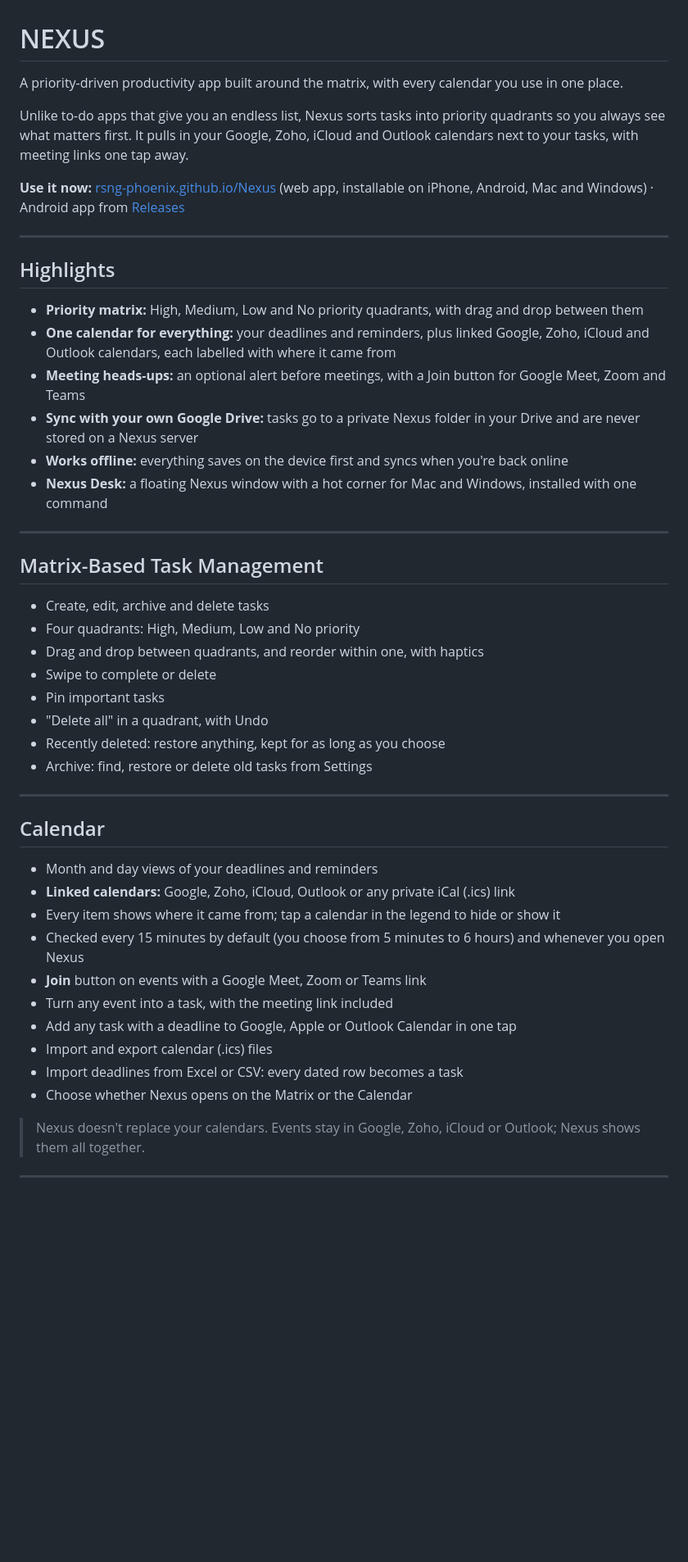
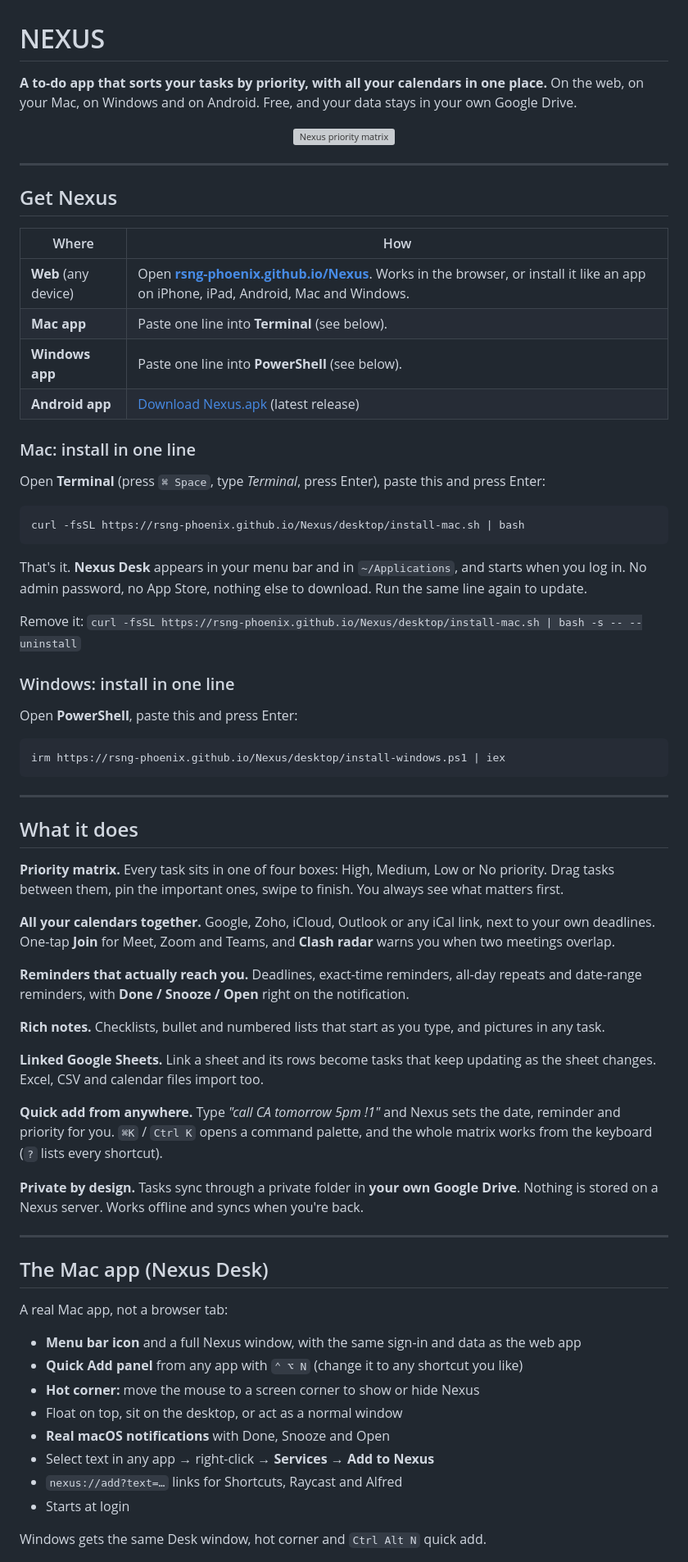
Before and after one commit to Rsng-Phoenix/Nexus, a Markdown page: README.md, the part around one of its changes. Shown at 82% size. Drawn GitHub-style; blank space fills up the shorter version; grey boxes are pictures that could not be loaded.

Commit message:
Rewrite README: what Nexus is at a glance, one-line Mac and Windows install, Mac app and all current features

````diff
--- a/README.md
+++ b/README.md
@@ -1,51 +1,76 @@
 # NEXUS
 
-A priority-driven productivity app built around the matrix, with every calendar you use in one place.
+**A to-do app that sorts your tasks by priority, with all your calendars in one place.**
+On the web, on your Mac, on Windows and on Android. Free, and your data stays in your own Google Drive.
 
-Unlike to-do apps that give you an endless list, Nexus sorts tasks into priority quadrants so you always see what matters first. It pulls in your Google, Zoho, iCloud and Outlook calendars next to your tasks, with meeting links one tap away.
-
-**Use it now:** [rsng-phoenix.github.io/Nexus](https://rsng-phoenix.github.io/Nexus/) (web app, installable on iPhone, Android, Mac and Windows) · Android app from [Releases](https://github.com/Rsng-Phoenix/Nexus/releases)
+<p align="center">
+  <img src="https://github.com/user-attachments/assets/27d8d266-e9fe-4d86-bfca-61ac682b4e07" width="220" alt="Nexus priority matrix">
+</p>
 
 ---
 
-## Highlights
+## Get Nexus
 
-- **Priority matrix:** High, Medium, Low and No priority quadrants, with drag and drop between them
-- **One calendar for everything:** your deadlines and reminders, plus linked Google, Zoho, iCloud and Outlook calendars, each labelled with where it came from
-- **Meeting heads-ups:** an optional alert before meetings, with a Join button for Google Meet, Zoom and Teams
-- **Sync with your own Google Drive:** tasks go to a private Nexus folder in your Drive and are never stored on a Nexus server
-- **Works offline:** everything saves on the device first and syncs when you're back online
-- **Nexus Desk:** a floating Nexus window with a hot corner for Mac and Windows, installed with one command
+| Where | How |
+| --- | --- |
+| **Web** (any device) | Open **[rsng-phoenix.github.io/Nexus](https://rsng-phoenix.github.io/Nexus/)**. Works in the browser, or install it like an app on iPhone, iPad, Android, Mac and Windows. |
+| **Mac app** | Paste one line into **Terminal** (see below). |
+| **Windows app** | Paste one line into **PowerShell** (see below). |
+| **Android app** | [Download Nexus.apk](https://github.com/Rsng-Phoenix/Nexus/releases/latest/download/Nexus.apk) (latest release) |
+
+### Mac: install in one line
+
+Open **Terminal** (press `⌘ Space`, type *Terminal*, press Enter), paste this and press Enter:
+
+```bash
+curl -fsSL https://rsng-phoenix.github.io/Nexus/desktop/install-mac.sh | bash
+```
+
+That's it. **Nexus Desk** appears in your menu bar and in `~/Applications`, and starts when you log in.
+No admin password, no App Store, nothing else to download. Run the same line again to update.
+
+Remove it: `curl -fsSL https://rsng-phoenix.github.io/Nexus/desktop/install-mac.sh | bash -s -- --uninstall`
+
+### Windows: install in one line
+
+Open **PowerShell**, paste this and press Enter:
+
+```powershell
+irm https://rsng-phoenix.github.io/Nexus/desktop/install-windows.ps1 | iex
+```
 
 ---
 
-## Matrix-Based Task Management
+## What it does
 
-- Create, edit, archive and delete tasks
-- Four quadrants: High, Medium, Low and No priority
-- Drag and drop between quadrants, and reorder within one, with haptics
-- Swipe to complete or delete
-- Pin important tasks
-- "Delete all" in a quadrant, with Undo
-- Recently deleted: restore anything, kept for as long as you choose
-- Archive: find, restore or delete old tasks from Settings
+**Priority matrix.** Every task sits in one of four boxes: High, Medium, Low or No priority. Drag tasks between them, pin the important ones, swipe to finish. You always see what matters first.
+
+**All your calendars together.** Google, Zoho, iCloud, Outlook or any iCal link, next to your own deadlines. One-tap **Join** for Meet, Zoom and Teams, and **Clash radar** warns you when two meetings overlap.
+
+**Reminders that actually reach you.** Deadlines, exact-time reminders, all-day repeats and date-range reminders, with **Done / Snooze / Open** right on the notification.
+
+**Rich notes.** Checklists, bullet and numbered lists that start as you type, and pictures in any task.
+
+**Linked Google Sheets.** Link a sheet and its rows become tasks that keep updating as the sheet changes. Excel, CSV and calendar files import too.
+
+**Quick add from anywhere.** Type *"call CA tomorrow 5pm !1"* and Nexus sets the date, reminder and priority for you. `⌘K` / `Ctrl K` opens a command palette, and the whole matrix works from the keyboard (`?` lists every shortcut).
+
+**Private by design.** Tasks sync through a private folder in **your own Google Drive**. Nothing is stored on a Nexus server. Works offline and syncs when you're back.
 
 ---
 
-## Calendar
+## The Mac app (Nexus Desk)
 
-- Month and day views of your deadlines and reminders
-- **Linked calendars:** Google, Zoho, iCloud, Outlook or any private iCal (.ics) link
-- Every item shows where it came from; tap a calendar in the legend to hide or show it
-- Checked every 15 minutes by default (you choose from 5 minutes to 6 hours) and whenever you open Nexus
-- **Join** button on events with a Google Meet, Zoom or Teams link
-- Turn any event into a task, with the meeting link included
-- Add any task with a deadline to Google, Apple or Outlook Calendar in one tap
-- Import and export calendar (.ics) files
-- Import deadlines from Excel or CSV: every dated row becomes a task
-- Choose whether Nexus opens on the Matrix or the Calendar
+A real Mac app, not a browser tab:
 
-> Nexus doesn't replace your calendars. Events stay in Google, Zoho, iCloud or Outlook; Nexus shows them all together.
+- **Menu bar icon** and a full Nexus window, with the same sign-in and data as the web app
+- **Quick Add panel** from any app with `⌃ ⌥ N` (change it to any shortcut you like)
+- **Hot corner:** move the mouse to a screen corner to show or hide Nexus
+- Float on top, sit on the desktop, or act as a normal window
+- **Real macOS notifications** with Done, Snooze and Open
+- Select text in any app → right-click → **Services → Add to Nexus**
+- `nexus://add?text=…` links for Shortcuts, Raycast and Alfred
+- Starts at login
 
----
+Windows gets the same Desk window, hot corner and `Ctrl Alt N` quick add.
 
````
Also changed, not shown: other parts of README.md (+23 -159 lines).
